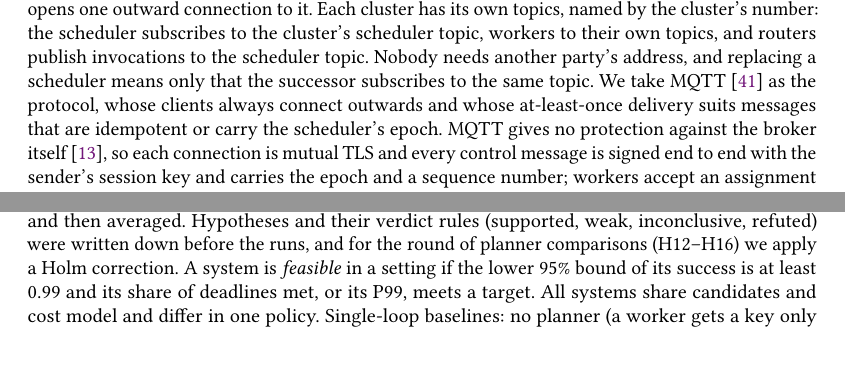
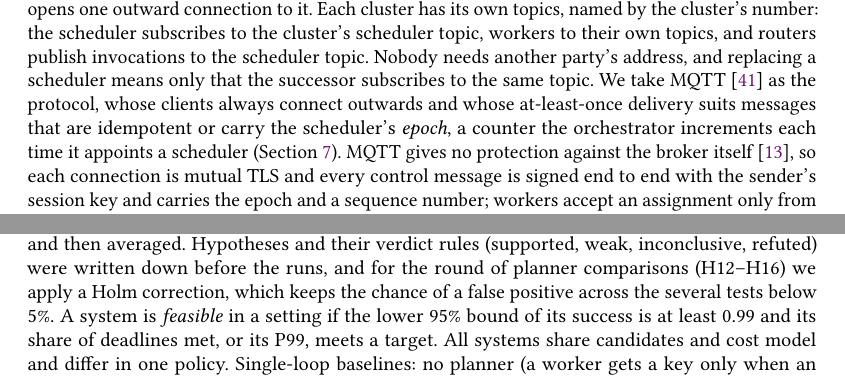
Before and after one commit to aalhadsawane/VOSS, a LaTeX paper (manuscript/main.tex, which reads manuscript/sections/method.tex, manuscript/sections/network.tex): two parts of pages 12 and 14 of 20 before the commit and two parts of pages 12 and 14 of 21 after it, joined at a grey line, cut so that both start at the same text, the shorter picture padded with empty space. Compiled offline with pdfLaTeX.

Commit message:
manuscript: define epoch and the Holm correction at first use
Co-Authored-By: Claude Sonnet 5.5 <noreply@anthropic.com>
Claude-Session: https://claude.ai/code/session_01JprzBEqCMcf4VoN8TnoW93

```diff
--- a/manuscript/sections/method.tex
+++ b/manuscript/sections/method.tex
@@ -28,7 +28,7 @@ absolute latencies.
 \textbf{Protocol.} Each experiment is frozen before it runs. Systems are paired by seed, and we report the mean per-seed
 difference with a 95\% bootstrap interval~\cite{efron1993bootstrap}; percentiles are computed per run and then averaged.
 Hypotheses and their verdict rules (supported, weak, inconclusive, refuted) were written down before the runs, and for the
-round of planner comparisons (H12--H16) we apply a Holm correction. A system is \emph{feasible} in a setting if the lower 95\%
+round of planner comparisons (H12--H16) we apply a Holm correction, which keeps the chance of a false positive across the several tests below 5\%. A system is \emph{feasible} in a setting if the lower 95\%
 bound of its success is at least 0.99 and its share of deadlines met, or its P99, meets a target. All systems share
 candidates and cost model and differ in one policy. Single-loop baselines: no planner (a worker gets a key only when an
 invocation needs it); a 10-minute keep-alive timer; unbounded keep-alive; and the hybrid histogram policy of Azure
--- a/manuscript/sections/network.tex
+++ b/manuscript/sections/network.tex
@@ -15,7 +15,7 @@ connection to it. Each cluster has its own topics, named by the cluster's number
 scheduler topic, workers to their own topics, and routers publish invocations to the scheduler topic. Nobody needs another
 party's address, and replacing a scheduler means only that the successor subscribes to the same topic. We take
 MQTT~\cite{mqtt5} as the protocol, whose clients always connect outwards and whose at-least-once delivery suits messages
-that are idempotent or carry the scheduler's epoch. MQTT gives no protection against the broker itself~\cite{buccafurri2024mqtti},
+that are idempotent or carry the scheduler's \emph{epoch}, a counter the orchestrator increments each time it appoints a scheduler (Section~\ref{sec:ft}). MQTT gives no protection against the broker itself~\cite{buccafurri2024mqtti},
 so each connection is mutual TLS and every control message is signed end to end with the sender's session key and carries
 the epoch and a sequence number; workers accept an assignment only from the scheduler appointed for the current epoch. The
 broker can drop or delay messages, faults the detectors of Section~\ref{sec:ft} already handle, but cannot forge or replay
```
